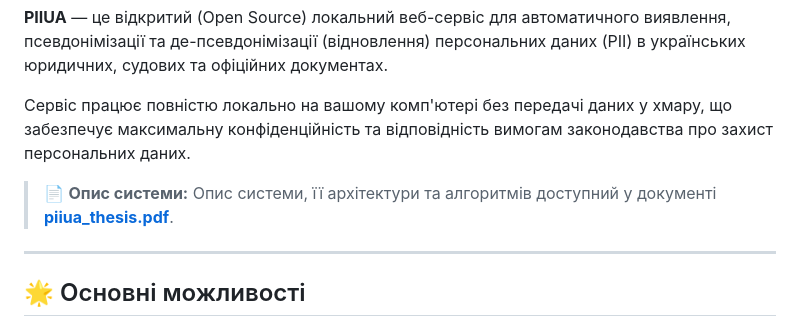
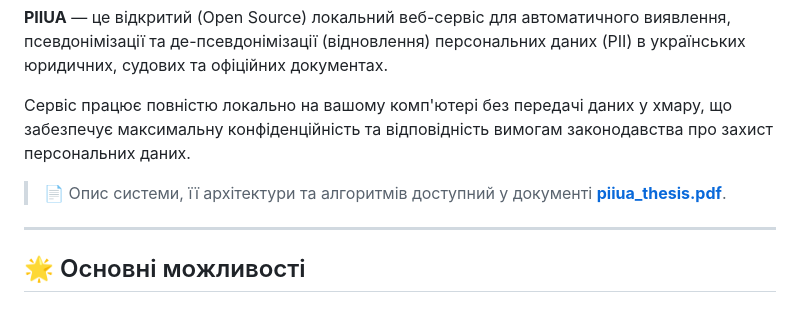
Before and after one commit to KozlitinI/PIIUA, a Markdown page: README.md, the part around the change. Drawn GitHub-style.

Commit message:
docs: update project documentation in README.md

```diff
--- a/README.md
+++ b/README.md
@@ -10,7 +10,7 @@
 
 Сервіс працює повністю локально на вашому комп'ютері без передачі даних у хмару, що забезпечує максимальну конфіденційність та відповідність вимогам законодавства про захист персональних даних.
 
-> 📄 **Опис системи:** Опис системи, її архітектури та алгоритмів доступний у документі **[piiua_thesis.pdf](piiua_thesis.pdf)**.
+> 📄 Опис системи, її архітектури та алгоритмів доступний у документі **[piiua_thesis.pdf](piiua_thesis.pdf)**.
 
 ---
 
```
